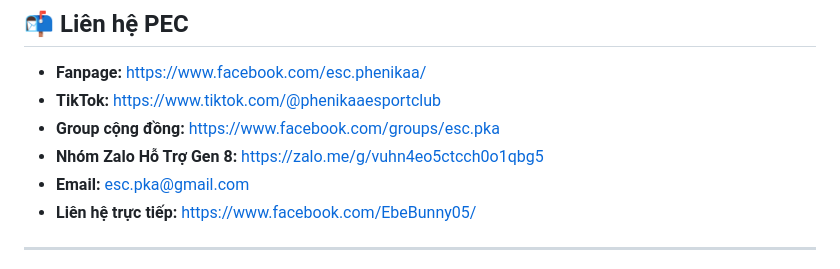
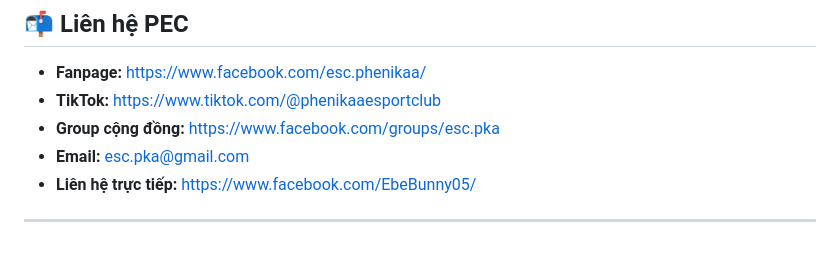
Before and after one commit to nguyendinhvucbg2k3/TuyenThanhVienPECgen08, a Markdown page: README.md, the part around the change. Rendered like a GitHub page.

```diff
--- a/README.md
+++ b/README.md
@@ -115,7 +115,6 @@ const CONFIG = {
 - **Fanpage:** https://www.facebook.com/esc.phenikaa/
 - **TikTok:** https://www.tiktok.com/@phenikaaesportclub
 - **Group cộng đồng:** https://www.facebook.com/groups/esc.pka
-- **Nhóm Zalo Hỗ Trợ Gen 8:** https://zalo.me/g/vuhn4eo5ctcch0o1qbg5
 - **Email:** esc.pka@gmail.com
 - **Liên hệ trực tiếp:** https://www.facebook.com/EbeBunny05/
 
```
